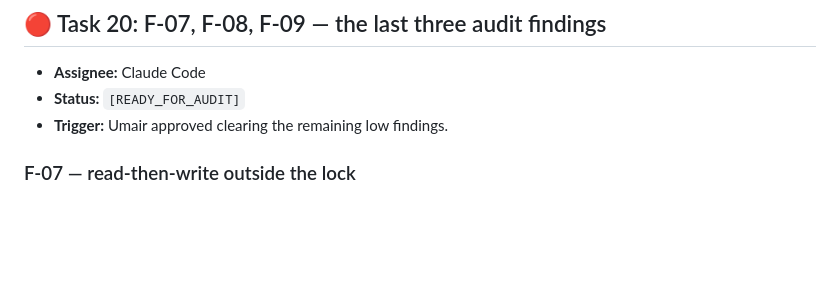
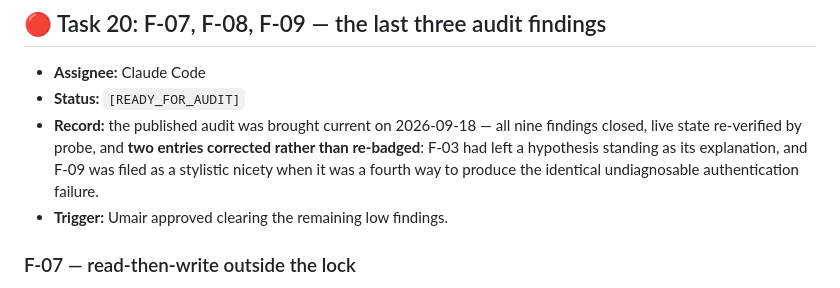
Before and after one commit to fidit-space/catering-order-manager, a Markdown page: .team/TASK_QUEUE.md, the part around the change. Rendered like a GitHub page; blank space fills up the shorter version.

Commit message:
docs: bring the published audit record current
It still said "four of nine fixed" and asserted, as current fact, that the bot
answers nothing and the Mini App cannot sign in. All nine are closed and the
system serves two businesses. It was the only artefact anyone would open cold,
and it misrepresented finished work.

Two entries were corrected rather than re-badged: F-03 left my hypothesis
standing as its explanation when it actually resolved during the Basith Foods
onboarding, and F-09 was filed as "correct by accident" when it was a fourth
way to produce the identical, undiagnosable authentication failure — the same
dead end that cost three days on F-03.

Co-Authored-By: Claude Opus 5 <noreply@anthropic.com>
Claude-Session: https://claude.ai/code/session_015tXbiXde2tcdB1b2PXGoav

```diff
--- a/.team/TASK_QUEUE.md
+++ b/.team/TASK_QUEUE.md
@@ -440,6 +440,10 @@ that actually matters: after four retries the advice appears **once**, not four
 ## 🔴 Task 20: F-07, F-08, F-09 — the last three audit findings
 - **Assignee:** Claude Code
 - **Status:** `[READY_FOR_AUDIT]`
+- **Record:** the published audit was brought current on 2026-09-18 — all nine findings closed,
+  live state re-verified by probe, and **two entries corrected rather than re-badged**: F-03 had
+  left a hypothesis standing as its explanation, and F-09 was filed as a stylistic nicety when it
+  was a fourth way to produce the identical undiagnosable authentication failure.
 - **Trigger:** Umair approved clearing the remaining low findings.
 
 ### F-07 — read-then-write outside the lock
```
